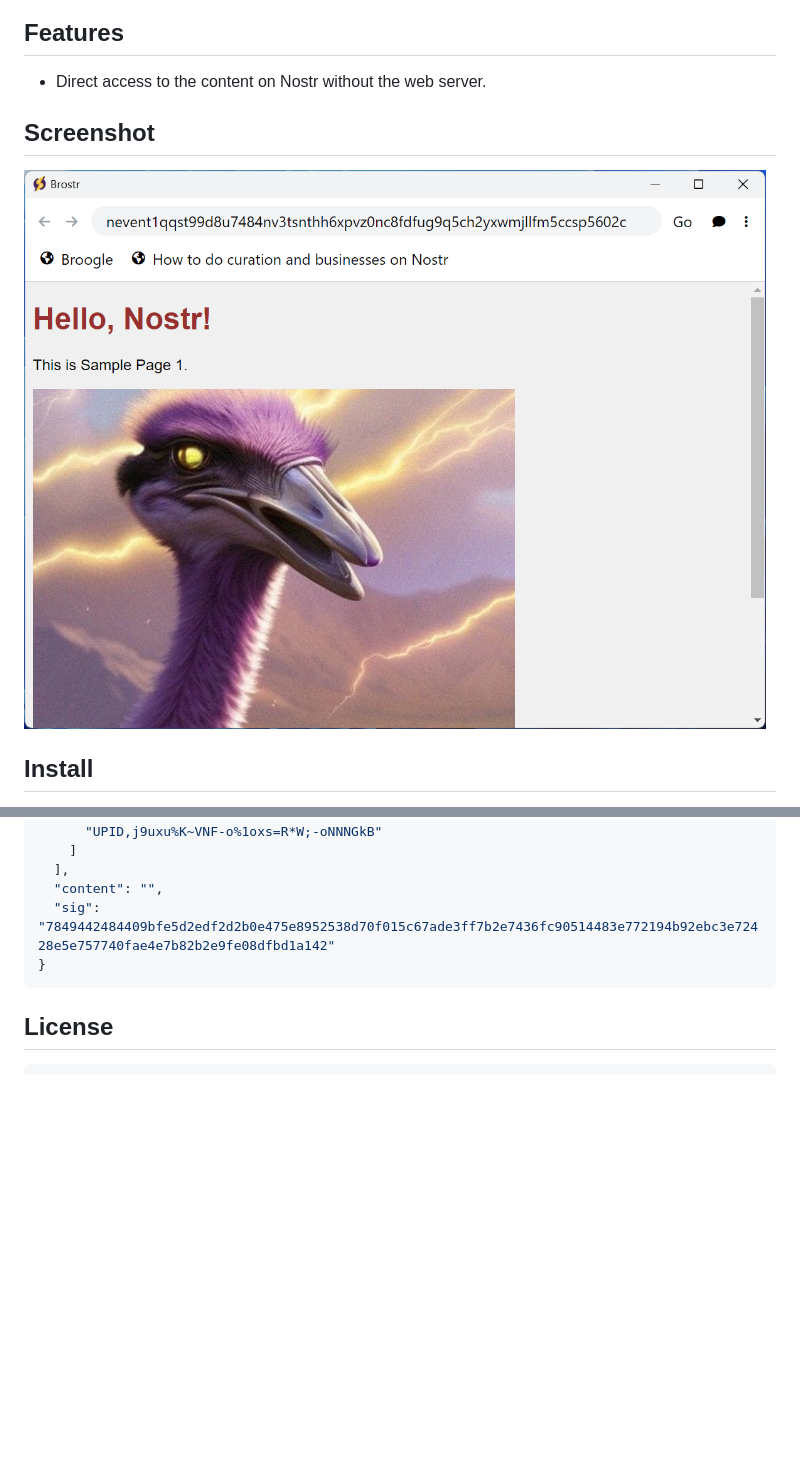
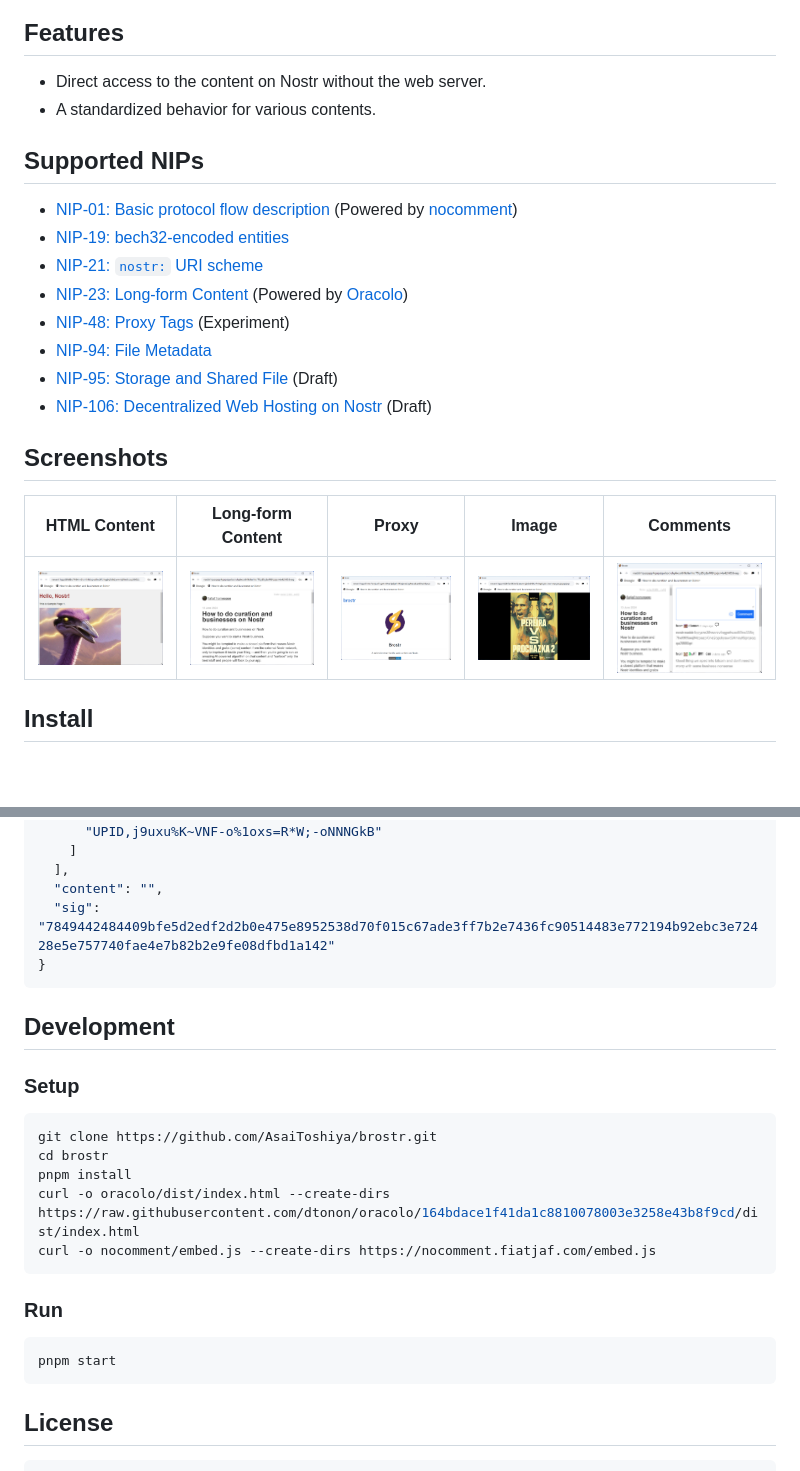
Before and after one commit to AsaiToshiya/brostr, a Markdown page: README.md, 2 parts joined by grey strips. Rendered like a GitHub page; pictures changed too: screenshots/comments.png (added), screenshots/image.png (added), screenshots/long-form-content.png (added); blank space fills up the shorter version.

Commit message:
README を更新する

````diff
--- a/README.md
+++ b/README.md
@@ -13,10 +13,35 @@
 ## Features
 
 - Direct access to the content on Nostr without the web server.
+- A standardized behavior for various contents.
 
-## Screenshot
+## Supported NIPs
 
-![](html-content.png)
+- [NIP-01: Basic protocol flow description][NIP-01] (Powered by [nocomment][nocomment])
+- [NIP-19: bech32-encoded entities][NIP-19]
+- [NIP-21: `nostr:` URI scheme][NIP-21]
+- [NIP-23: Long-form Content][NIP-23] (Powered by [Oracolo][Oracolo])
+- [NIP-48: Proxy Tags][NIP-48] (Experiment)
+- [NIP-94: File Metadata][NIP-94]
+- [NIP-95: Storage and Shared File][NIP-95] (Draft)
+- [NIP-106: Decentralized Web Hosting on Nostr][NIP-106] (Draft)
+
+[NIP-01]: https://github.com/nostr-protocol/nips/blob/master/01.md
+[NIP-19]: https://github.com/nostr-protocol/nips/blob/master/19.md
+[NIP-21]: https://github.com/nostr-protocol/nips/blob/master/21.md
+[NIP-23]: https://github.com/nostr-protocol/nips/blob/master/23.md
+[NIP-48]: https://github.com/nostr-protocol/nips/blob/master/48.md
+[NIP-94]: https://github.com/nostr-protocol/nips/blob/master/94.md
+[NIP-95]: https://github.com/frbitten/nostr-nips/blob/NIP-95/95.md
+[NIP-106]: https://github.com/studiokaiji/nips/blob/master/106.md
+[nocomment]: https://github.com/fiatjaf/nocomment
+[Oracolo]: https://github.com/dtonon/oracolo
+
+## Screenshots
+
+| HTML Content                      | Long-form Content                      | Proxy                      | Image                      | Comments                      |
+| --------------------------------- | -------------------------------------- | -------------------------- | -------------------------- | ----------------------------- |
+| ![](screenshots/html-content.png) | ![](screenshots/long-form-content.png) | ![](screenshots/proxy.png) | ![](screenshots/image.png) | ![](screenshots/comments.png) |
 
 ## Install
 
@@ -105,6 +130,24 @@ Download the binary from the [release page](https://github.com/AsaiToshiya/brost
 }
 ```
 
+## Development
+
+### Setup
+
+```bash
+git clone https://github.com/AsaiToshiya/brostr.git
+cd brostr
+pnpm install
+curl -o oracolo/dist/index.html --create-dirs https://raw.githubusercontent.com/dtonon/oracolo/164bdace1f41da1c8810078003e3258e43b8f9cd/dist/index.html
+curl -o nocomment/embed.js --create-dirs https://nocomment.fiatjaf.com/embed.js
+```
+
+### Run
+
+```bash
+pnpm start
+```
+
 ## License
 
     MIT License
````
Also changed, not shown: screenshots/html-content.png (renamed from html-content.png).
